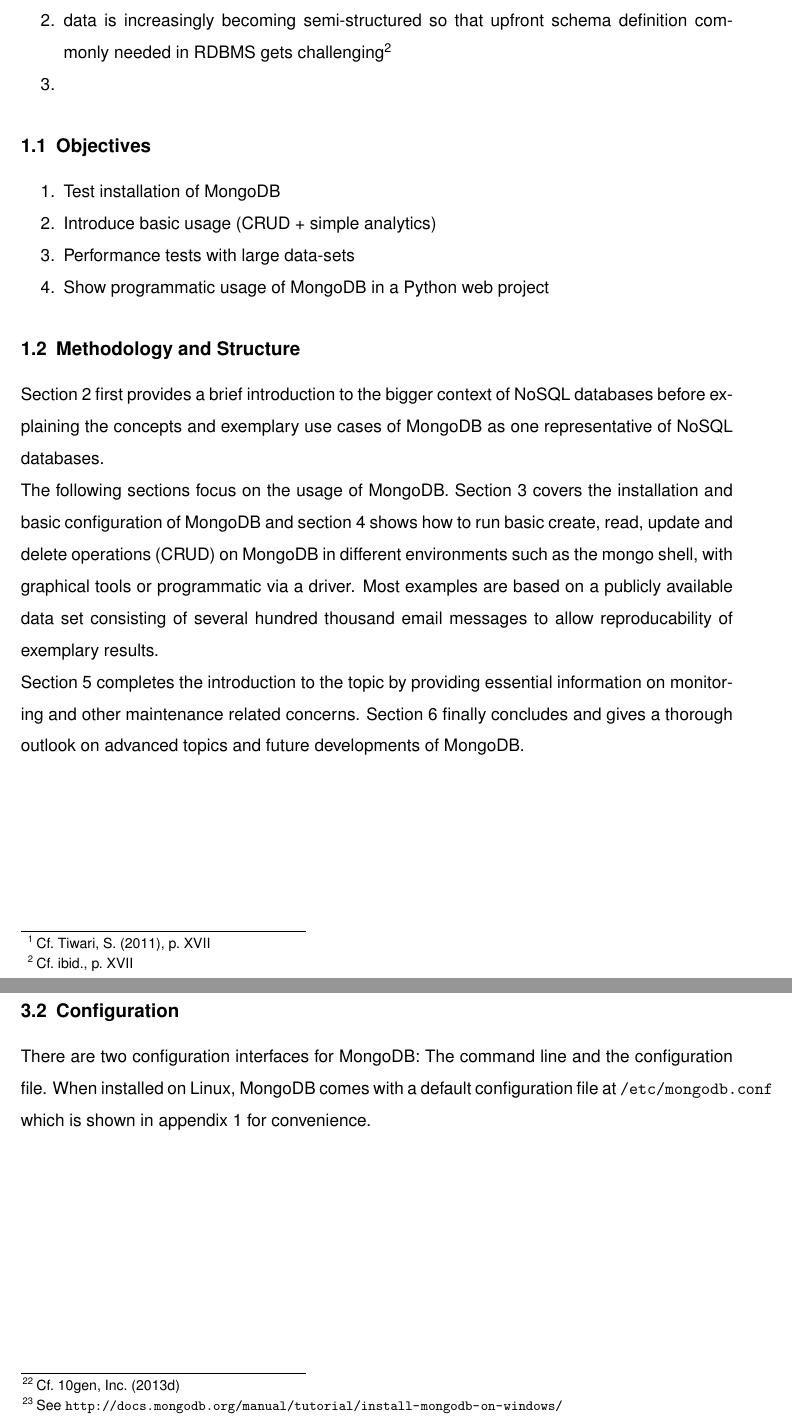
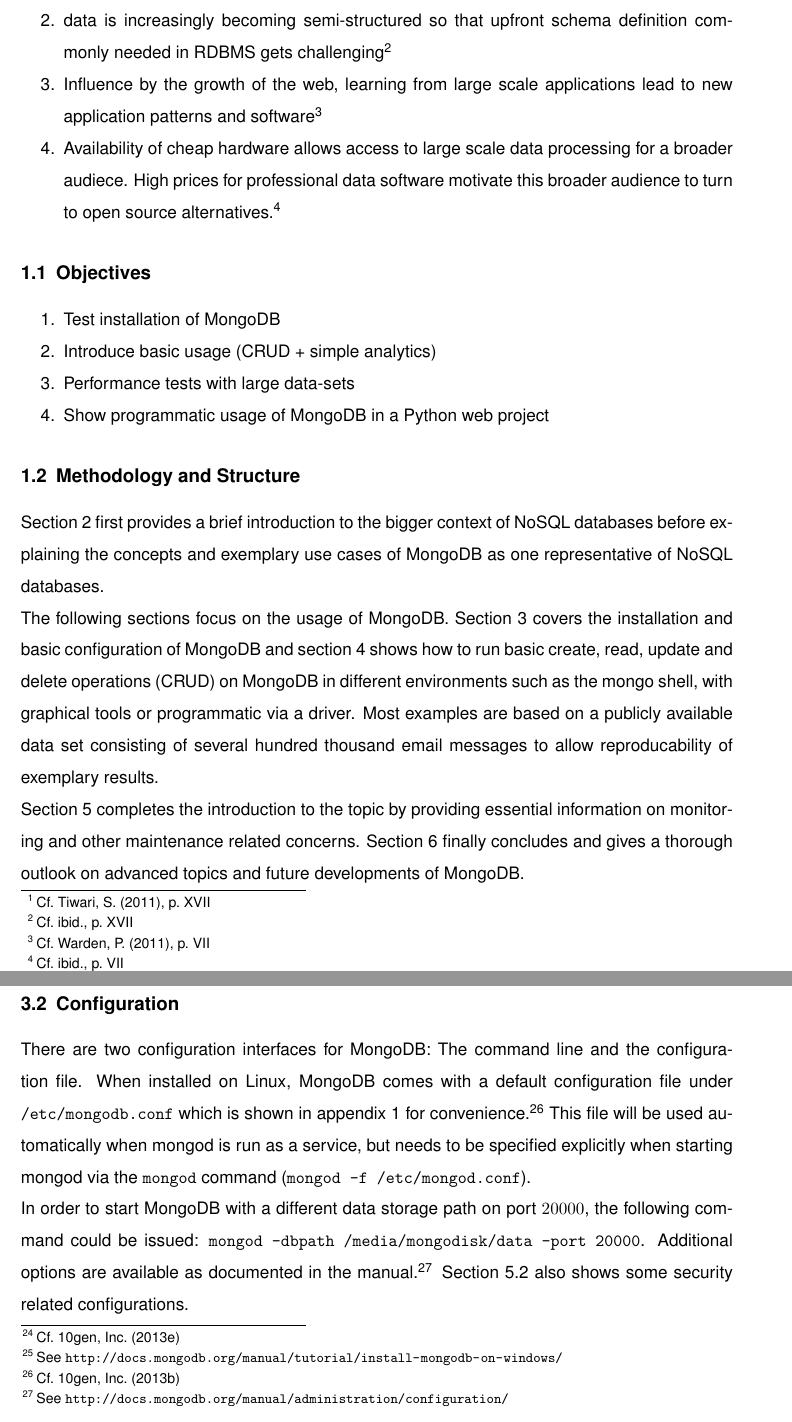
Before and after one commit to DHBW-IBIM10/mongodb-paper, a LaTeX document (src/seminar_paper.tex, which reads src/content.tex): two parts of pages 6 and 11 of 29 before the commit and two parts of pages 6 and 11 of 28 after it, joined at a grey line, cut so that both start at the same text. Compiled offline with XeLaTeX; an older LaTeX class or package is replaced by its successor.

Commit message:
Add config section.

```diff
--- a/src/content.tex
+++ b/src/content.tex
@@ -113,7 +113,13 @@
   \item data is increasingly becoming semi-structured so that upfront schema
   definition commonly needed in RDBMS gets
   challenging\footcite[Cf.][XVII]{Tiwari_2011}
-  \item
+  \item Influence by the growth of the web, learning from large scale
+  applications lead to new application patterns and
+  software\footcite[Cf.][VII]{Warden_2011}
+  \item Availability of cheap hardware allows access to large scale data
+  processing for a broader audiece. High prices for professional data software
+  motivate this broader audience to turn to open source
+  alternatives.\footcite[Cf.][VII]{Warden_2011}
 \end{enumerate}
 
 % These\footcite[Cf.][22]{Warden_2011} are\footcite[Cf.][23]{Tiwari_2011} just some
@@ -354,9 +360,18 @@
 
 There are two configuration interfaces for MongoDB: The command line and the
 configuration file.
-When installed on Linux, MongoDB comes with a default configuration file at
+When installed on Linux, MongoDB comes with a default configuration file under
 \texttt{/etc/mongodb.conf} which is shown in appendix \ref{apx:mongo-conf} for
-convenience.
+convenience.\footcite[Cf.][]{mongo_config} This file will be used automatically
+when mongod is run as a service, but needs to be specified explicitly when
+starting mongod via the \texttt{mongod} command (\texttt{mongod -f
+/etc/mongod.conf}).\\
+In order to start MongoDB with a different data storage path on port $20000$,
+the following command could be issued:  \texttt{mongod -dbpath /media/mongodisk/data
+-port 20000}.
+Additional options are available as documented in the manual.\footnote{See
+\url{http://docs.mongodb.org/manual/administration/configuration/}} Section
+\ref{sec:maintenance-security} also shows some security related configurations.
 
 
 \newpage
```
Also changed, not shown: src/bibliography.bib (+8 -0 lines), src/content.tex (24 more changed lines).
